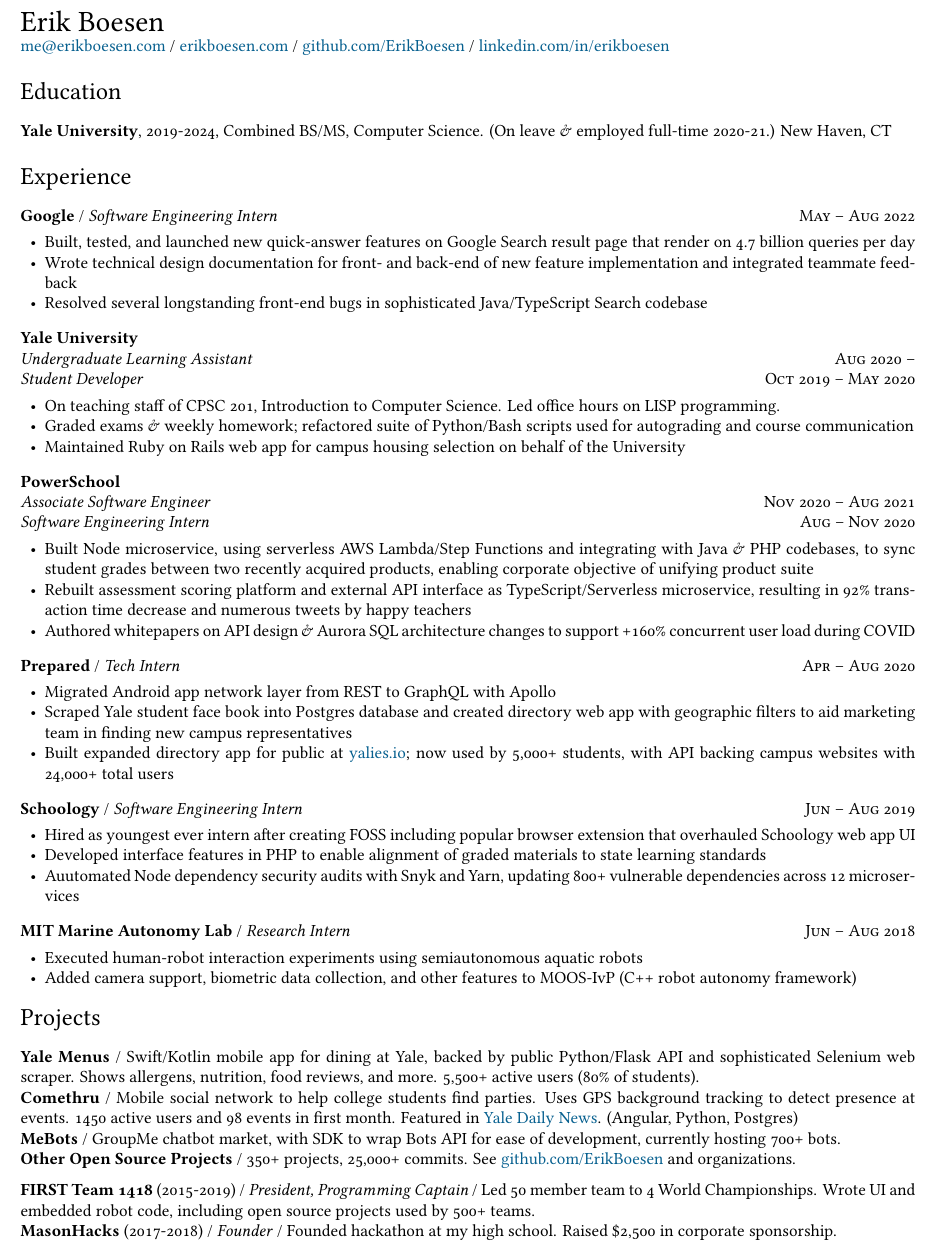
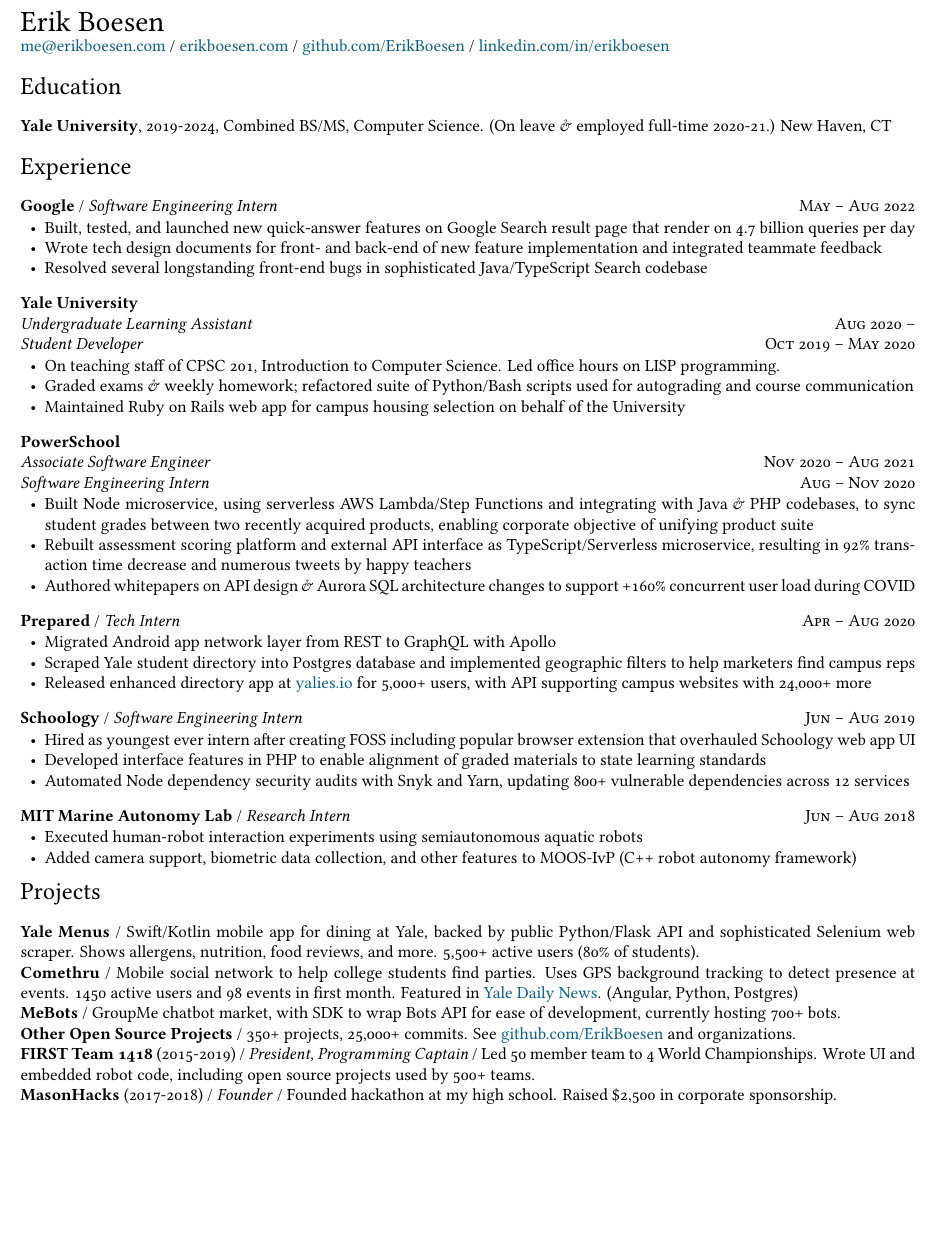
Before and after one commit to ErikBoesen/erikboesen.github.io, a LaTeX CV (resume.tex): part of page 1 of 2, cut so that both start at the same text, the shorter picture padded with empty space. Compiled offline with XeLaTeX.

Commit message:
Compress resume to one page

```diff
--- a/resume.tex
+++ b/resume.tex
@@ -51,18 +51,18 @@
 {\LARGE Erik Boesen}\\
 \href{mailto:me@erikboesen.com}{me@erikboesen.com} / \href{https://erikboesen.com}{erikboesen.com} / \href{https://github.com/ErikBoesen}{github.com/ErikBoesen} / \href{https://www.linkedin.com/in/erikboesen}{linkedin.com/in/erikboesen}\\
 
-\vspace{-6mm}
+\vspace{-7mm}
 \section*{Education}
 \noindent
 \textbf{Yale University}, 2019-2024, Combined BS/MS, Computer Science. (On leave \& employed full-time 2020-21.) New Haven, CT\\
 
-\vspace{-6mm}
+\vspace{-7mm}
 \section*{Experience}
 \textbf{Google} / \textit{Software Engineering Intern}\hfill \textsc{May -- Aug 2022}\\
 \begin{itemize}
-    \vspace{-6mm}
+    \vspace{-7mm}
     \item Built, tested, and launched new quick-answer features on Google Search result page that render on 4.7 billion queries per day
-    \item Wrote technical design documentation for front- and back-end of new feature implementation and integrated teammate feedback
+    \item Wrote tech design documents for front- and back-end of new feature implementation and integrated teammate feedback
     \item Resolved several longstanding front-end bugs in sophisticated Java/TypeScript Search codebase
 \end{itemize}
 
@@ -70,7 +70,7 @@
 \textit{Undergraduate Learning Assistant}\hfill \textsc{Aug 2020 --}\\
 \textit{Student Developer}\hfill \textsc{Oct 2019 -- May 2020}\\
 \begin{itemize}
-    \vspace{-6mm}
+    \vspace{-7mm}
     \item On teaching staff of CPSC 201, Introduction to Computer Science. Led office hours on LISP programming.
     \item Graded exams \& weekly homework; refactored suite of Python/Bash scripts used for autograding and course communication
     \item Maintained Ruby on Rails web app for campus housing selection on behalf of the University
@@ -88,36 +88,35 @@
 
 \textbf{Prepared} / \textit{Tech Intern}\hfill \textsc{Apr -- Aug 2020}\\
 \begin{itemize}
-    \vspace{-6mm}
+    \vspace{-7mm}
     \item Migrated Android app network layer from REST to GraphQL with Apollo
-    \item Scraped Yale student face book into Postgres database and created directory web app with geographic filters to aid marketing team in finding new campus representatives
-    \item Built expanded directory app for public at \href{https://yalies.io}{yalies.io}; now used by 5,000+ students, with API backing campus websites with 24,000+ total users
+    \item Scraped Yale student directory into Postgres database and implemented geographic filters to help marketers find campus reps
+    \item Released enhanced directory app at \href{https://yalies.io}{yalies.io} for 5,000+ users, with API supporting campus websites with 24,000+ more
 \end{itemize}
 
 \textbf{Schoology} / \textit{Software Engineering Intern}\hfill \textsc{Jun -- Aug 2019}\\
 \begin{itemize}
-    \vspace{-6mm}
+    \vspace{-7mm}
     \item Hired as youngest ever intern after creating FOSS including popular browser extension that overhauled Schoology web app UI
     \item Developed interface features in PHP to enable alignment of graded materials to state learning standards
-    \item Auutomated Node dependency security audits with Snyk and Yarn, updating 800+ vulnerable dependencies across 12 microservices
+    \item Automated Node dependency security audits with Snyk and Yarn, updating 800+ vulnerable dependencies across 12 services
 \end{itemize}
 
 \textbf{MIT Marine Autonomy Lab} / \textit{Research Intern} \hfill \textsc{Jun -- Aug 2018}\\
 \begin{itemize}
-    \vspace{-6mm}
+    \vspace{-7mm}
     \item Executed human-robot interaction experiments using semiautonomous aquatic robots
     \item Added camera support, biometric data collection, and other features to MOOS-IvP (C++ robot autonomy framework)
 \end{itemize}
 %\years{2018}\textit{Virginia General Assembly} / \textit{Intern, Office of Delegate Kathy Tran} / Researched, helped draft, and testified in support of HB1111, proposing fund for supporting STEM programs at underserved high schools.\\
 %\years{2016-2019}\textit{Vektre Labs} / \textit{Founder} / Built/maintained websites for local companies and nonprofits using web languages, Ruby, WordPress.\\
 
-\vspace{-6mm}
+\vspace{-7mm}
 \section*{Projects}
 \textbf{Yale Menus} / Swift/Kotlin mobile app for dining at Yale, backed by public Python/Flask API and sophisticated Selenium web scraper. Shows allergens, nutrition, food reviews, and more. 5,500+ active users (80\% of students).\\
 \textbf{Comethru} / Mobile social network to help college students find parties. Uses GPS background tracking to detect presence at events. 1450 active users and 98 events in first month. Featured in \href{https://yaledailynews.com/blog/2020/01/22/new-events-app-comethru-launches}{Yale Daily News}. (Angular, Python, Postgres)\\
 \textbf{MeBots} / GroupMe chatbot market, with SDK to wrap Bots API for ease of development, currently hosting 700+ bots.\\
 \textbf{Other Open Source Projects} / 350+ projects, 25,000+ commits. See \href{https://github.com/ErikBoesen}{github.com/ErikBoesen} and organizations.\\
-\vspace{-2mm}\\
 \textbf{FIRST Team 1418} (2015-2019) / \textit{President, Programming Captain} / Led 50 member team to 4 World Championships. Wrote UI and embedded robot code, including open source projects used by 500+ teams.\\
 \textbf{MasonHacks} (2017-2018) / \textit{Founder} / Founded hackathon at my high school. Raised \$2,500 in corporate sponsorship.\\
 %\years{2016-2019}\textit{CyberPatriot} / \textit{Captain, Team 10-1018 \& Team 11-1091} / Competed in national cybersecurity championship. Directed school's program and taught programming lessons on Bash scripting to other competitors.\\
```
Also changed, not shown: resume.pdf, resume.tex (6 more changed lines).
